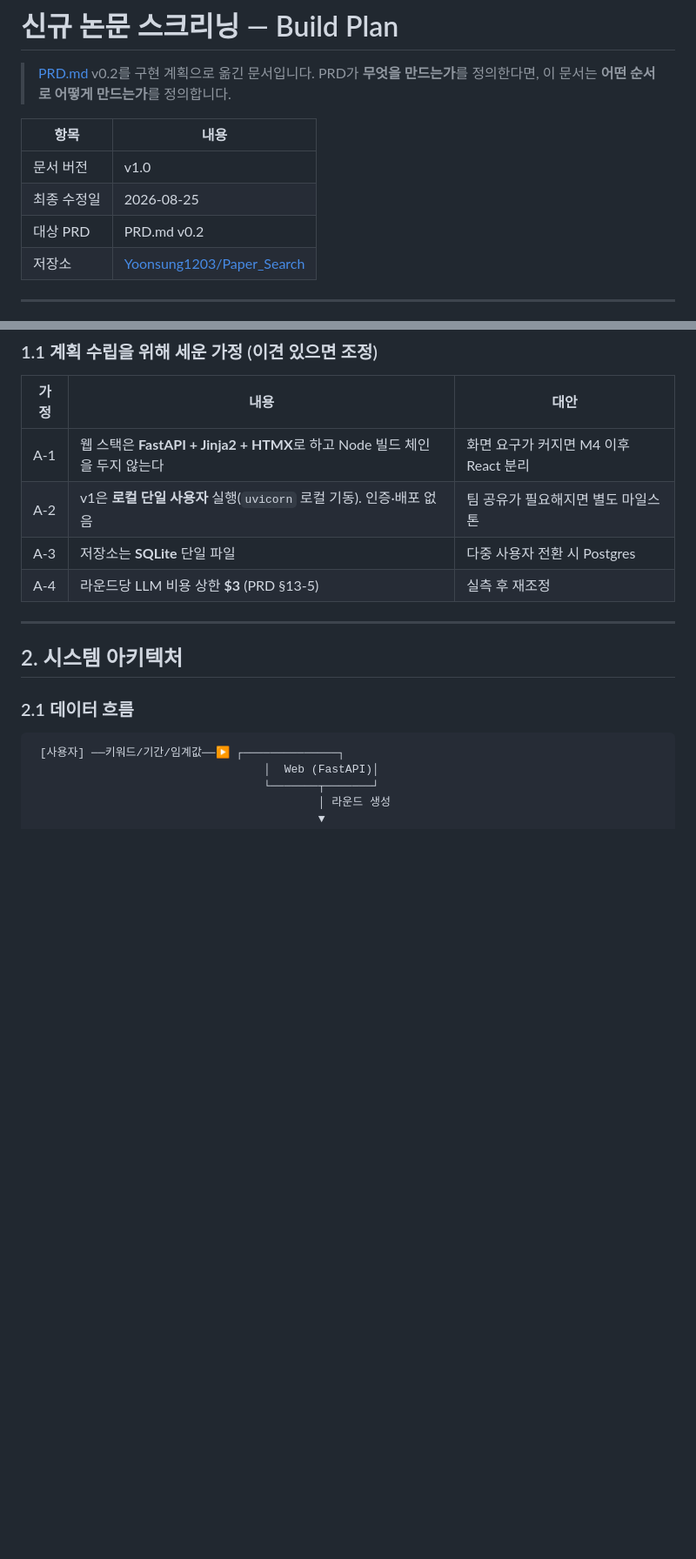
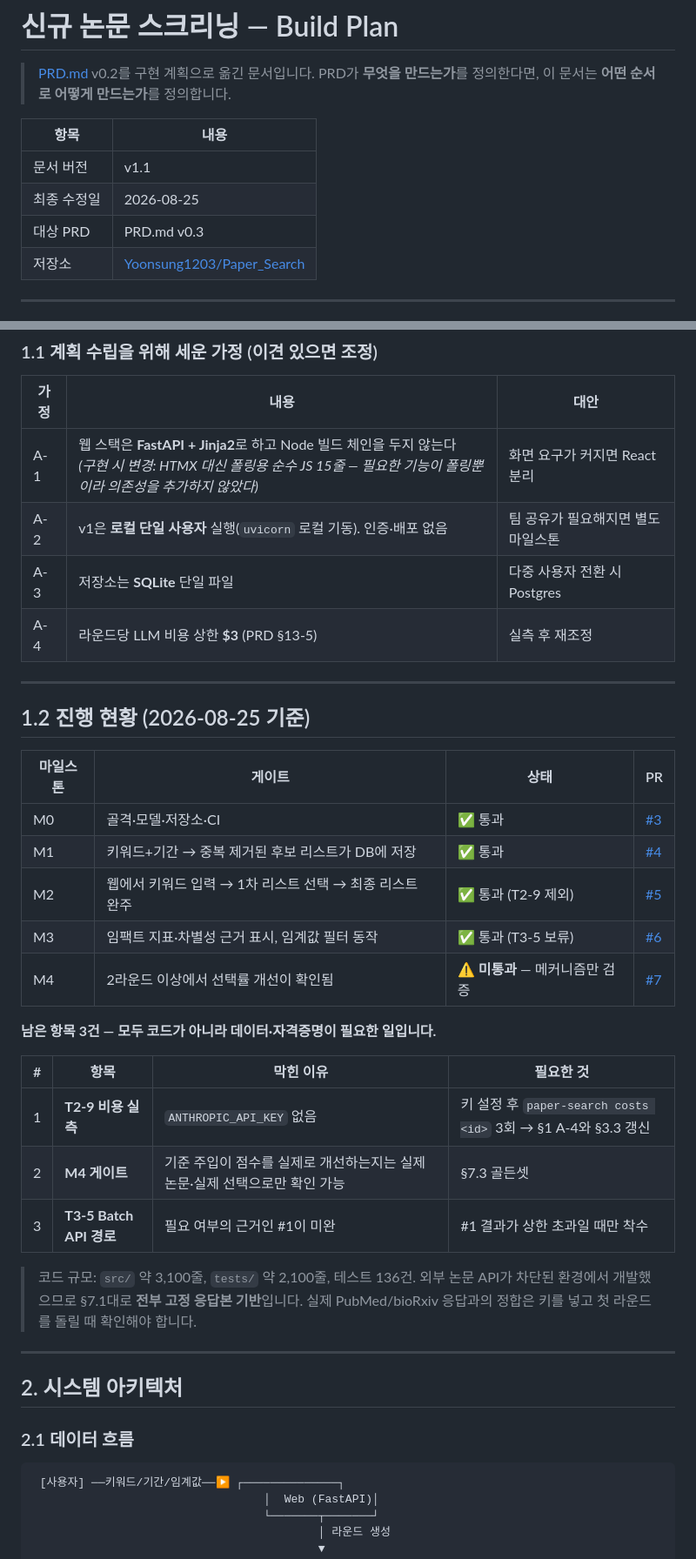
Before and after one commit to Yoonsung1203/Paper_Search, a Markdown page: build_plan.md, 2 parts joined by grey strips. Shown at 87% size. Rendered like a GitHub page; blank space fills up the shorter version.

Commit message:
docs: build plan에 M0~M4 진행 현황 반영 (v1.1)
- §1.2 진행 현황 신설 — 마일스톤별 게이트 통과 여부와 PR 링크
- 남은 3건(비용 실측, M4 게이트, Batch API)의 막힌 이유와 필요한 것 명시
- A-1 갱신: HTMX → 폴링용 순수 JS로 변경한 사유 기록
- §11 다음 액션을 실제 남은 일로 교체

```diff
--- a/build_plan.md
+++ b/build_plan.md
@@ -5,9 +5,9 @@
 
 | 항목 | 내용 |
 | --- | --- |
-| 문서 버전 | v1.0 |
+| 문서 버전 | v1.1 |
 | 최종 수정일 | 2026-08-25 |
-| 대상 PRD | PRD.md v0.2 |
+| 대상 PRD | PRD.md v0.3 |
 | 저장소 | [Yoonsung1203/Paper_Search](https://github.com/Yoonsung1203/Paper_Search) |
 
 ---
@@ -26,10 +26,34 @@ PRD §13(미해결 항목)에서 이번에 확정된 사항입니다.
 
 | 가정 | 내용 | 대안 |
 | --- | --- | --- |
-| A-1 | 웹 스택은 **FastAPI + Jinja2 + HTMX**로 하고 Node 빌드 체인을 두지 않는다 | 화면 요구가 커지면 M4 이후 React 분리 |
+| A-1 | 웹 스택은 **FastAPI + Jinja2**로 하고 Node 빌드 체인을 두지 않는다 <br>*(구현 시 변경: HTMX 대신 폴링용 순수 JS 15줄 — 필요한 기능이 폴링뿐이라 의존성을 추가하지 않았다)* | 화면 요구가 커지면 React 분리 |
 | A-2 | v1은 **로컬 단일 사용자** 실행(`uvicorn` 로컬 기동). 인증·배포 없음 | 팀 공유가 필요해지면 별도 마일스톤 |
 | A-3 | 저장소는 **SQLite** 단일 파일 | 다중 사용자 전환 시 Postgres |
 | A-4 | 라운드당 LLM 비용 상한 **$3** (PRD §13-5) | 실측 후 재조정 |
+
+---
+
+## 1.2 진행 현황 (2026-08-25 기준)
+
+| 마일스톤 | 게이트 | 상태 | PR |
+| --- | --- | --- | --- |
+| M0 | 골격·모델·저장소·CI | ✅ 통과 | [#3](https://github.com/Yoonsung1203/Paper_Search/pull/3) |
+| M1 | 키워드+기간 → 중복 제거된 후보 리스트가 DB에 저장 | ✅ 통과 | [#4](https://github.com/Yoonsung1203/Paper_Search/pull/4) |
+| M2 | 웹에서 키워드 입력 → 1차 리스트 선택 → 최종 리스트 완주 | ✅ 통과 (T2-9 제외) | [#5](https://github.com/Yoonsung1203/Paper_Search/pull/5) |
+| M3 | 임팩트 지표·차별성 근거 표시, 임계값 필터 동작 | ✅ 통과 (T3-5 보류) | [#6](https://github.com/Yoonsung1203/Paper_Search/pull/6) |
+| M4 | 2라운드 이상에서 선택률 개선이 확인됨 | ⚠️ **미통과** — 메커니즘만 검증 | [#7](https://github.com/Yoonsung1203/Paper_Search/pull/7) |
+
+**남은 항목 3건 — 모두 코드가 아니라 데이터·자격증명이 필요한 일입니다.**
+
+| # | 항목 | 막힌 이유 | 필요한 것 |
+| --- | --- | --- | --- |
+| 1 | **T2-9 비용 실측** | `ANTHROPIC_API_KEY` 없음 | 키 설정 후 `paper-search costs <id>` 3회 → §1 A-4와 §3.3 갱신 |
+| 2 | **M4 게이트** | 기준 주입이 점수를 실제로 개선하는지는 실제 논문·실제 선택으로만 확인 가능 | §7.3 골든셋 |
+| 3 | **T3-5 Batch API 경로** | 필요 여부의 근거인 #1이 미완 | #1 결과가 상한 초과일 때만 착수 |
+
+> 코드 규모: `src/` 약 3,100줄, `tests/` 약 2,100줄, 테스트 136건.
+> 외부 논문 API가 차단된 환경에서 개발했으므로 §7.1대로 **전부 고정 응답본 기반**입니다.
+> 실제 PubMed/bioRxiv 응답과의 정합은 키를 넣고 첫 라운드를 돌릴 때 확인해야 합니다.
 
 ---
 
```
Also changed, not shown: other parts of build_plan.md (+19 -10 lines).
